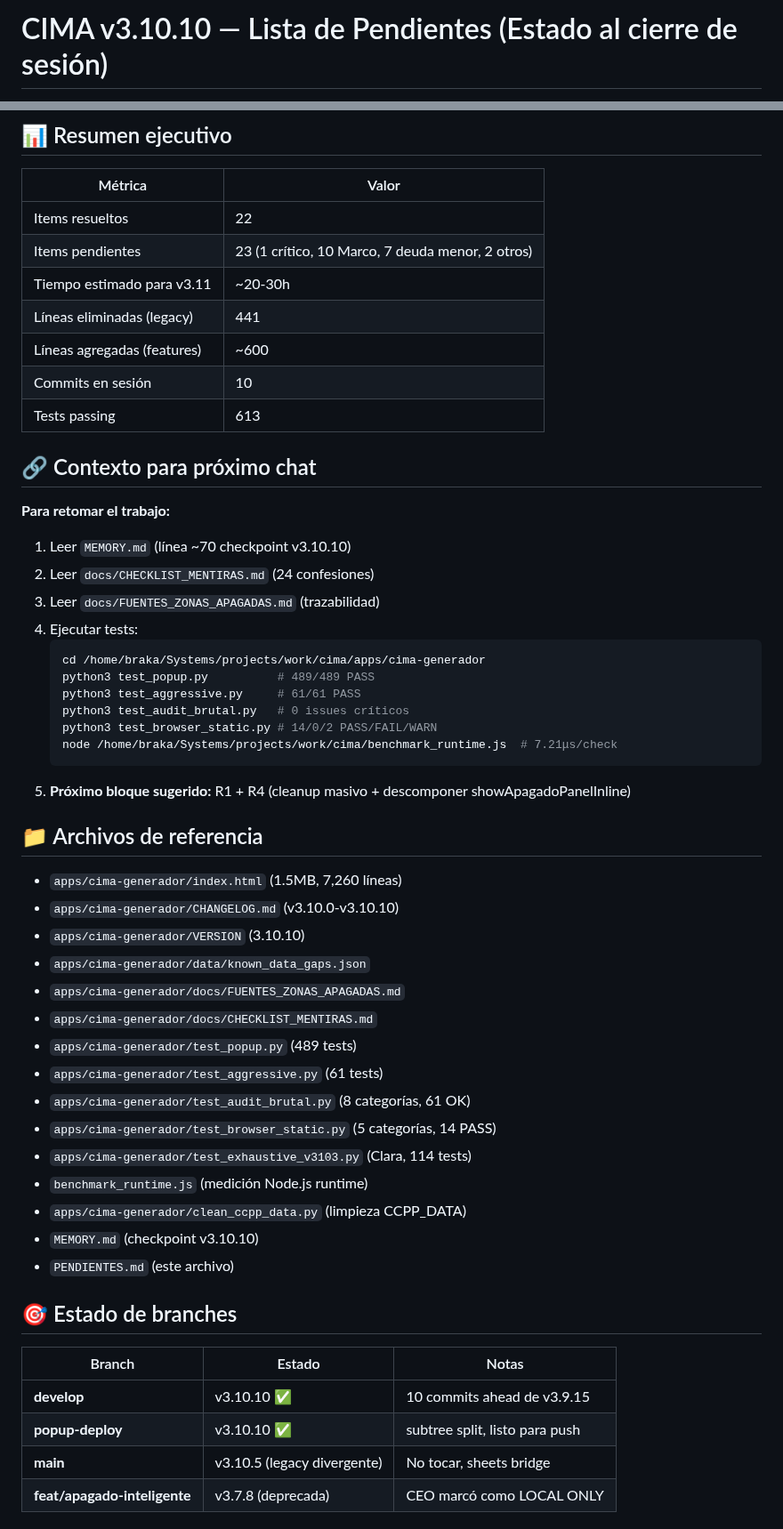
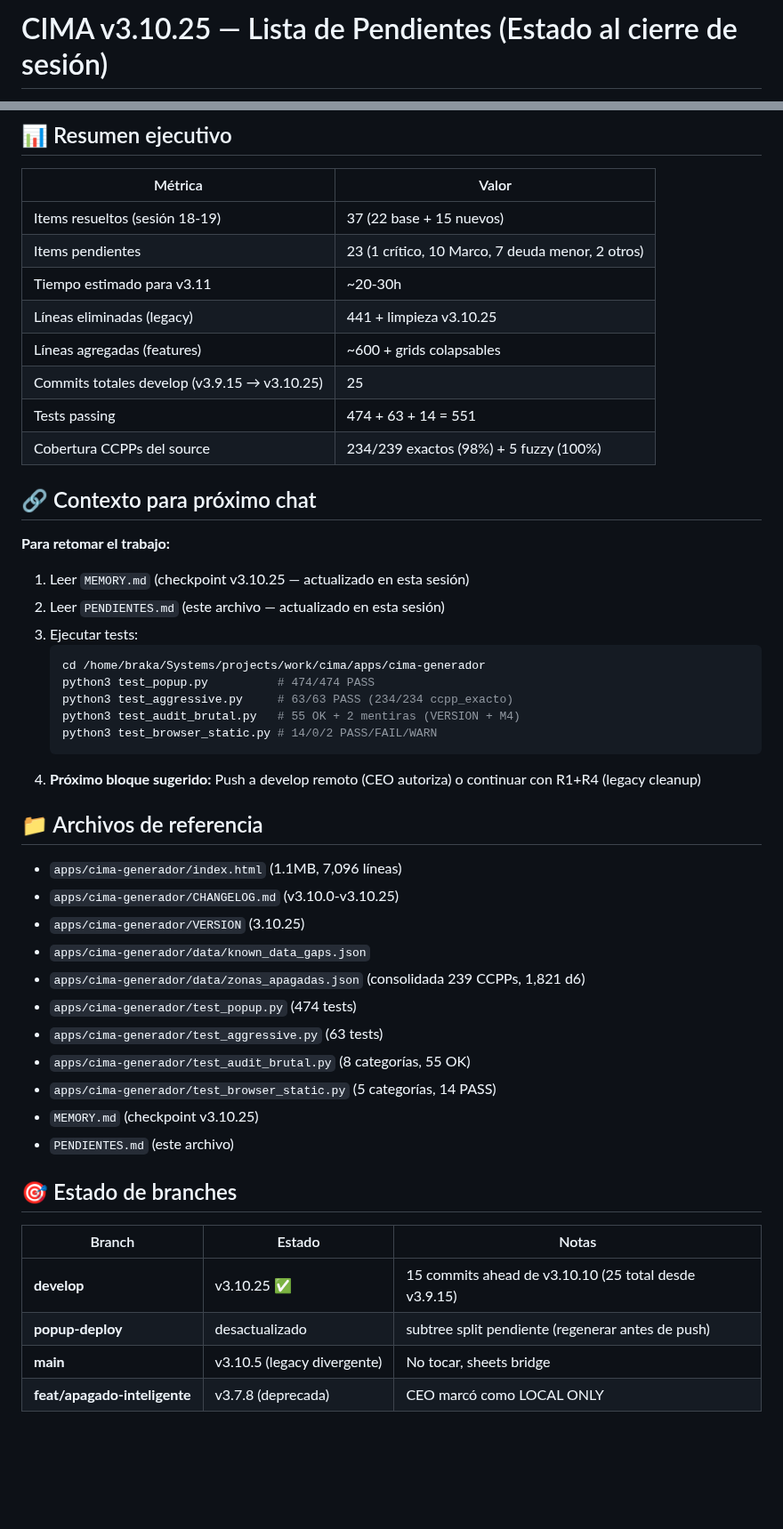
Before and after one commit to Alexander-Salvador/cima-generador, a Markdown page: PENDIENTES.md, 2 parts joined by grey strips. Shown at 89% size. Rendered like a GitHub page; blank space fills up the shorter version.

````diff
--- a/PENDIENTES.md
+++ b/PENDIENTES.md
@@ -1,2 +1,2 @@
-# CIMA v3.10.10 — Lista de Pendientes (Estado al cierre de sesión)
+# CIMA v3.10.25 — Lista de Pendientes (Estado al cierre de sesión)
 
@@ -79,55 +99,50 @@
 
 | Métrica | Valor |
 |---|---|
-| Items resueltos | 22 |
+| Items resueltos (sesión 18-19) | 37 (22 base + 15 nuevos) |
 | Items pendientes | 23 (1 crítico, 10 Marco, 7 deuda menor, 2 otros) |
 | Tiempo estimado para v3.11 | ~20-30h |
-| Líneas eliminadas (legacy) | 441 |
-| Líneas agregadas (features) | ~600 |
-| Commits en sesión | 10 |
-| Tests passing | 613 |
+| Líneas eliminadas (legacy) | 441 + limpieza v3.10.25 |
+| Líneas agregadas (features) | ~600 + grids colapsables |
+| Commits totales develop (v3.9.15 → v3.10.25) | 25 |
+| Tests passing | 474 + 63 + 14 = 551 |
+| Cobertura CCPPs del source | 234/239 exactos (98%) + 5 fuzzy (100%) |
 
 ## 🔗 Contexto para próximo chat
 
 **Para retomar el trabajo:**
 
-1. Leer `MEMORY.md` (línea ~70 checkpoint v3.10.10)
-2. Leer `docs/CHECKLIST_MENTIRAS.md` (24 confesiones)
-3. Leer `docs/FUENTES_ZONAS_APAGADAS.md` (trazabilidad)
-4. Ejecutar tests:
+1. Leer `MEMORY.md` (checkpoint v3.10.25 — actualizado en esta sesión)
+2. Leer `PENDIENTES.md` (este archivo — actualizado en esta sesión)
+3. Ejecutar tests:
    ```bash
    cd /home/braka/Systems/projects/work/cima/apps/cima-generador
-   python3 test_popup.py          # 489/489 PASS
-   python3 test_aggressive.py     # 61/61 PASS
-   python3 test_audit_brutal.py   # 0 issues críticos
+   python3 test_popup.py          # 474/474 PASS
+   python3 test_aggressive.py     # 63/63 PASS (234/234 ccpp_exacto)
+   python3 test_audit_brutal.py   # 55 OK + 2 mentiras (VERSION + M4)
    python3 test_browser_static.py # 14/0/2 PASS/FAIL/WARN
-   node /home/braka/Systems/projects/work/cima/benchmark_runtime.js  # 7.21μs/check
    ```
-5. **Próximo bloque sugerido:** R1 + R4 (cleanup masivo + descomponer showApagadoPanelInline)
+4. **Próximo bloque sugerido:** Push a develop remoto (CEO autoriza) o continuar con R1+R4 (legacy cleanup)
 
 ## 📁 Archivos de referencia
 
-- `apps/cima-generador/index.html` (1.5MB, 7,260 líneas)
-- `apps/cima-generador/CHANGELOG.md` (v3.10.0-v3.10.10)
-- `apps/cima-generador/VERSION` (3.10.10)
+- `apps/cima-generador/index.html` (1.1MB, 7,096 líneas)
+- `apps/cima-generador/CHANGELOG.md` (v3.10.0-v3.10.25)
+- `apps/cima-generador/VERSION` (3.10.25)
 - `apps/cima-generador/data/known_data_gaps.json`
-- `apps/cima-generador/docs/FUENTES_ZONAS_APAGADAS.md`
-- `apps/cima-generador/docs/CHECKLIST_MENTIRAS.md`
-- `apps/cima-generador/test_popup.py` (489 tests)
-- `apps/cima-generador/test_aggressive.py` (61 tests)
-- `apps/cima-generador/test_audit_brutal.py` (8 categorías, 61 OK)
+- `apps/cima-generador/data/zonas_apagadas.json` (consolidada 239 CCPPs, 1,821 d6)
+- `apps/cima-generador/test_popup.py` (474 tests)
+- `apps/cima-generador/test_aggressive.py` (63 tests)
+- `apps/cima-generador/test_audit_brutal.py` (8 categorías, 55 OK)
 - `apps/cima-generador/test_browser_static.py` (5 categorías, 14 PASS)
-- `apps/cima-generador/test_exhaustive_v3103.py` (Clara, 114 tests)
-- `benchmark_runtime.js` (medición Node.js runtime)
-- `apps/cima-generador/clean_ccpp_data.py` (limpieza CCPP_DATA)
-- `MEMORY.md` (checkpoint v3.10.10)
+- `MEMORY.md` (checkpoint v3.10.25)
 - `PENDIENTES.md` (este archivo)
 
 ## 🎯 Estado de branches
 
 | Branch | Estado | Notas |
 |---|---|---|
-| **develop** | v3.10.10 ✅ | 10 commits ahead de v3.9.15 |
-| **popup-deploy** | v3.10.10 ✅ | subtree split, listo para push |
+| **develop** | v3.10.25 ✅ | 15 commits ahead de v3.10.10 (25 total desde v3.9.15) |
+| **popup-deploy** | desactualizado | subtree split pendiente (regenerar antes de push) |
 | **main** | v3.10.5 (legacy divergente) | No tocar, sheets bridge |
 | **feat/apagado-inteligente** | v3.7.8 (deprecada) | CEO marcó como LOCAL ONLY |
````
Also changed, not shown: other parts of PENDIENTES.md (+40 -1 lines), MEMORY.md (+25 -9 lines).
